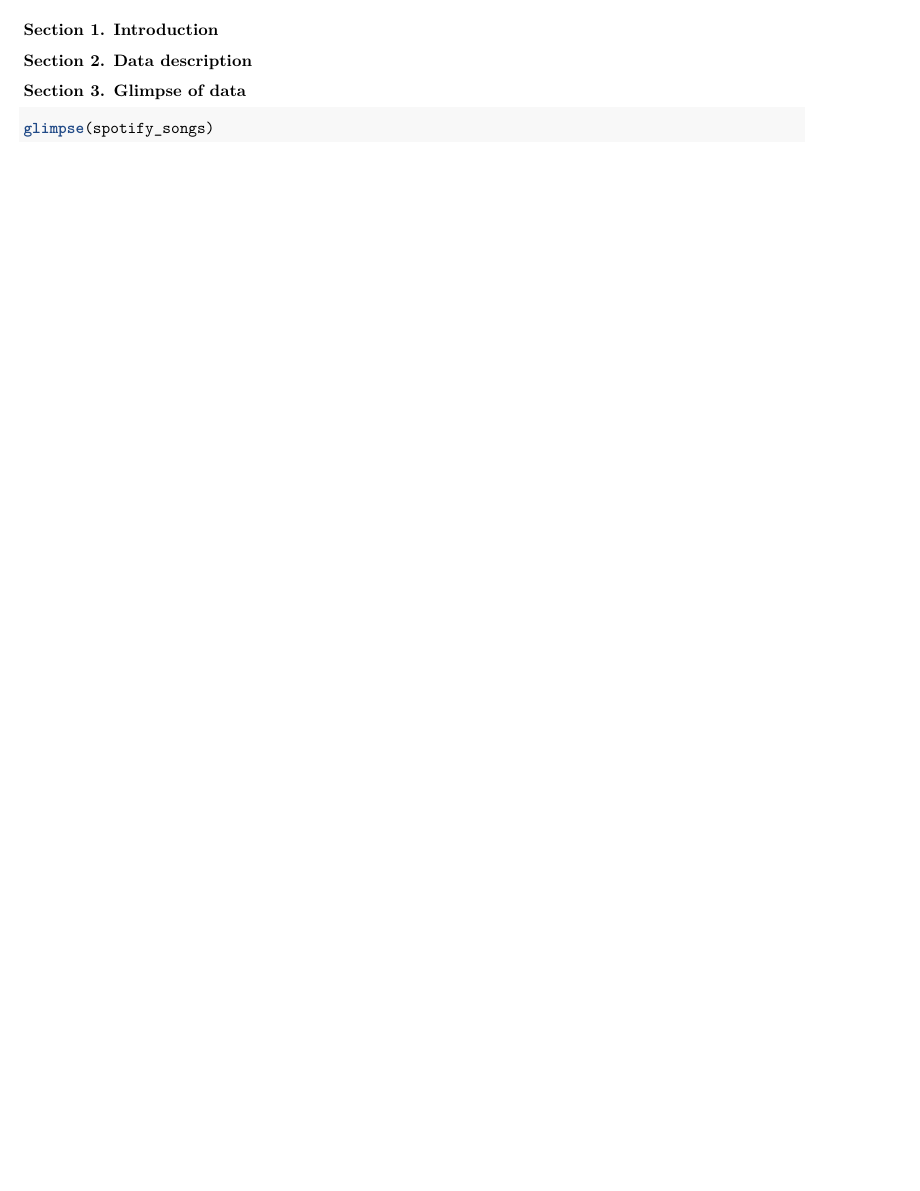
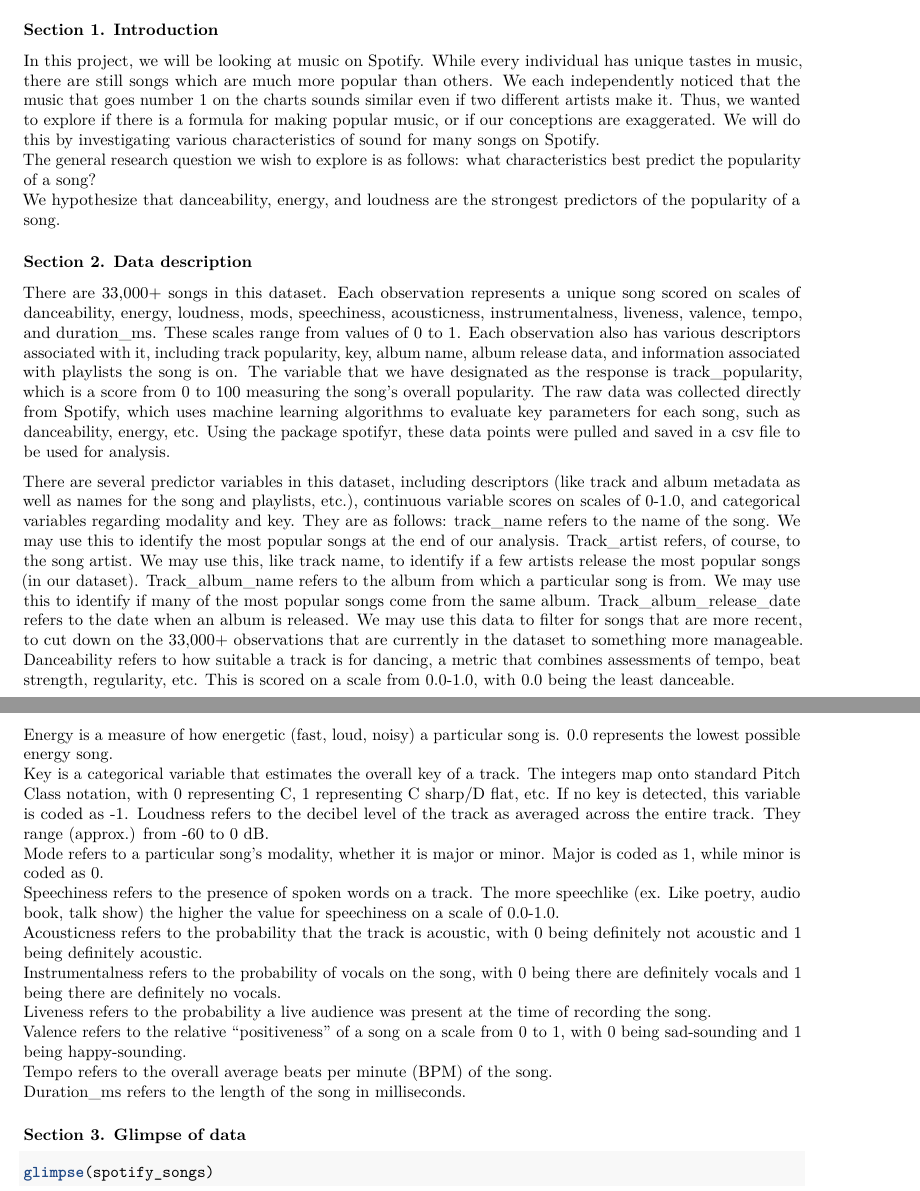
Before and after one commit to preethar19/forcasting-forest-fires, an R Markdown document (proposal.Rmd): part of the page before the commit and two parts of pages 1 and 2 of 2 after it, the two joined at a grey line, cut so that both start at the same text, the shorter picture padded with empty space. Rendered offline with R 4.5, knitr and Pandoc, then LaTeX, with nearby package versions; some code elsewhere in the file could not run offline.

Commit message:
finished all three parts of project proposal

````diff
--- a/proposal.Rmd
+++ b/proposal.Rmd
@@ -24,7 +24,76 @@
 
 ### Section 1. Introduction
 
+In this project, we will be looking at music on Spotify. While every individual
+has unique tastes in music, there are still songs which are much more popular
+than others. We each independently noticed that the music that goes number 1 on
+the charts sounds similar even if two different artists make it. Thus, we wanted
+to explore if there is a formula for making popular music, or if our conceptions
+are exaggerated. We will do this by investigating various characteristics of
+sound for many songs on Spotify.
+The general research question we wish to explore is as follows: what
+characteristics best predict the popularity of a song?
+We hypothesize that danceability, energy, and loudness are the strongest
+predictors of the popularity of a song.
+
+
 ### Section 2. Data description
+
+There are 33,000+ songs in this dataset. Each observation represents  a unique
+song scored on scales of danceability, energy, loudness, mods, speechiness,
+acousticness, instrumentalness, liveness, valence, tempo, and duration_ms. These
+scales range from values of 0 to 1. Each observation also has various
+descriptors associated with it, including track popularity, key, album name,
+album release data, and information associated with playlists the song is on.
+The variable that we have designated as the response is track_popularity, which
+is a score from 0 to 100 measuring the song’s overall popularity. The raw data
+was collected directly from Spotify, which uses machine learning algorithms to
+evaluate key parameters for each song, such as danceability, energy, etc. Using
+the package spotifyr, these data points were pulled and saved in a csv file to
+be used for analysis.
+
+There are several predictor variables in this dataset, including descriptors
+(like track and album metadata as well as names for the song and playlists,
+etc.), continuous variable scores on scales of 0-1.0, and categorical variables
+regarding modality and key. They are as follows:
+track_name refers to the name of the song. We may use this to identify the most
+popular songs at the end of our analysis.
+Track_artist refers, of course, to the song artist. We may use this, like track
+name, to identify if a few artists release the most popular songs (in our
+dataset).
+Track_album_name refers to the album from which a particular song is from. We
+may use this to identify if many of the most popular songs come from the same
+album.
+Track_album_release_date refers to the date when an album is released. We may
+use this data to filter for songs that are more recent, to cut down on the
+33,000+ observations that are currently in the dataset to something more
+manageable.
+Danceability refers to how suitable a track is for dancing, a metric that
+combines assessments of tempo, beat strength, regularity, etc. This is scored on
+a scale from 0.0-1.0, with 0.0 being the least danceable.
+Energy is a measure of how energetic (fast, loud, noisy) a particular song is.
+0.0 represents the lowest possible energy song.
+Key is a categorical variable that estimates the overall key of a track. The
+integers map onto standard Pitch Class notation, with 0 representing C, 1
+representing C sharp/D flat, etc. If no key is detected, this variable is coded
+as -1.
+Loudness refers to the decibel level of the track as averaged across the entire
+track. They range (approx.) from -60 to 0 dB.
+Mode refers to a particular song’s modality, whether it is major or minor. Major
+is coded as 1, while minor is coded as 0.
+Speechiness refers to the presence of spoken words on a track. The more
+speechlike (ex. Like poetry, audio book, talk show) the higher the value for
+speechiness on a scale of 0.0-1.0.
+Acousticness refers to the probability that the track is acoustic, with 0 being
+definitely not acoustic and 1 being definitely acoustic.
+Instrumentalness refers to the probability of vocals on the song, with 0 being
+there are definitely vocals and 1 being there are definitely no vocals.
+Liveness refers to the probability a live audience was present at the time of
+recording the song.
+Valence refers to the relative “positiveness” of a song on a scale from 0 to 1,
+with 0 being sad-sounding and 1 being happy-sounding.
+Tempo refers to the overall average beats per minute (BPM) of the song.
+Duration_ms refers to the length of the song in milliseconds.
 
 ### Section 3. Glimpse of data
 ```{r}
````
Also changed, not shown: proposal.pdf, proposal.Rmd (2 more changed lines).
